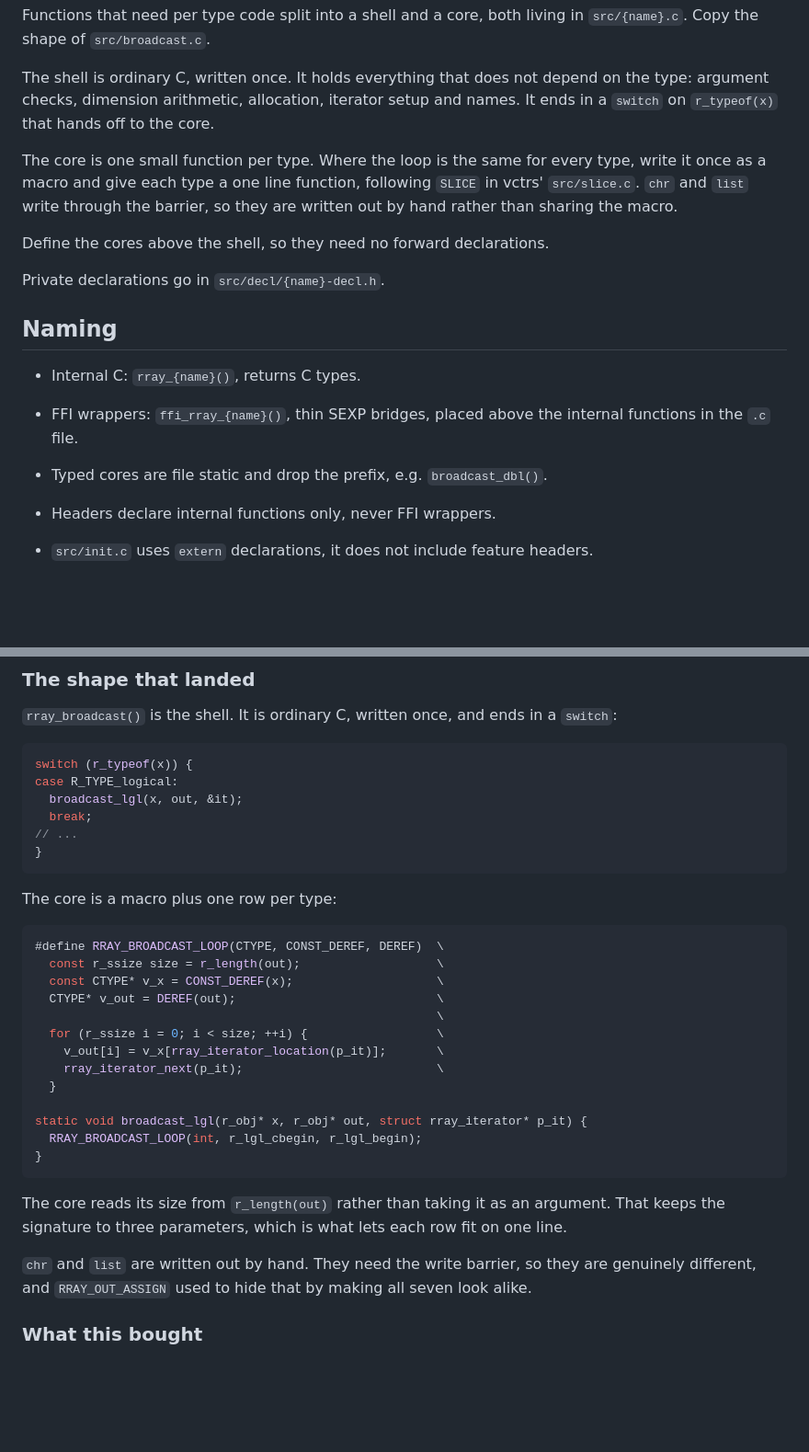
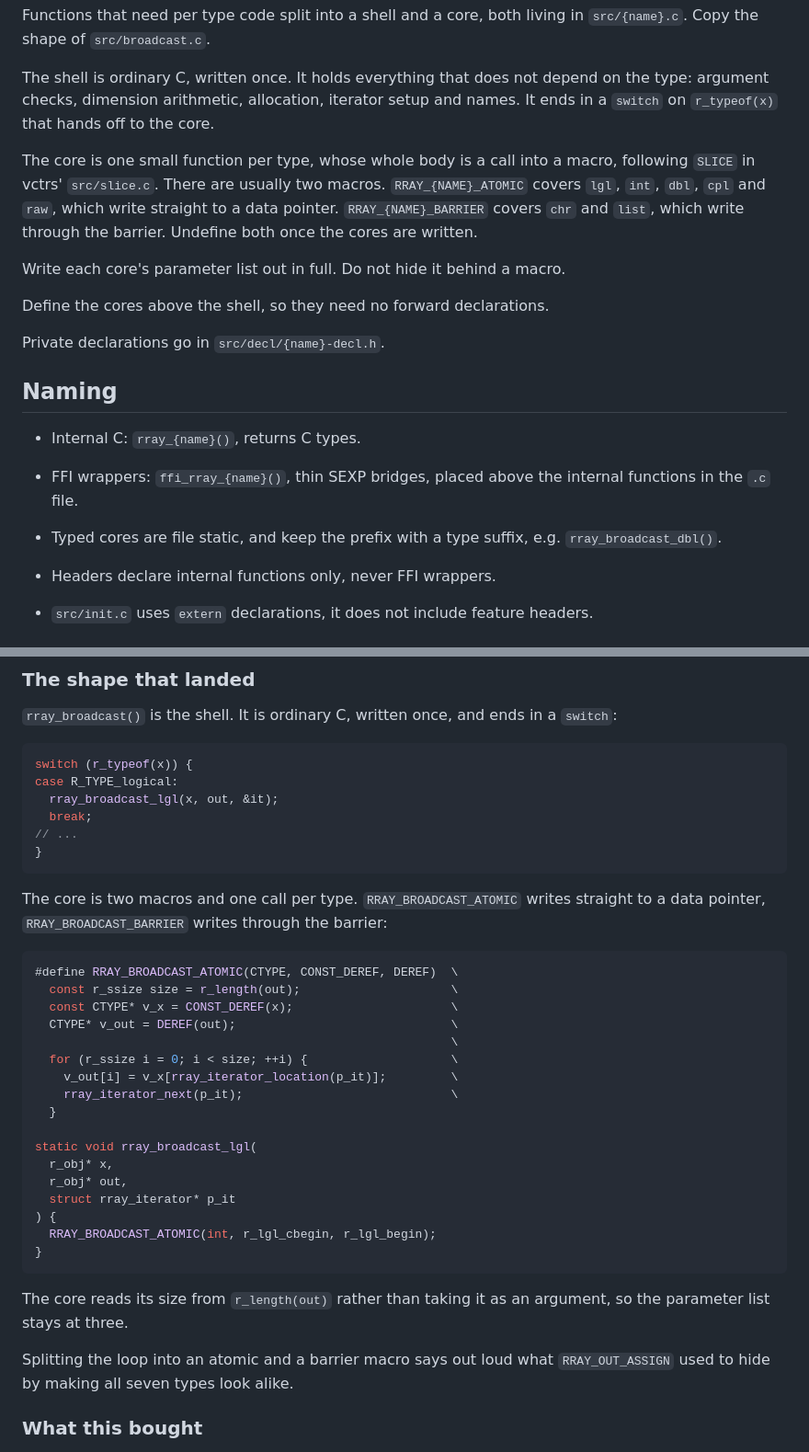
Before and after one commit to r-lib/rray, a Markdown page: plans/implementation.md, 2 parts joined by grey strips. Shown at 92% size. Rendered like a GitHub page; blank space fills up the shorter version.

````diff
--- a/plans/implementation.md
+++ b/plans/implementation.md
@@ -44,10 +44,13 @@ The shell is ordinary C, written once. It holds everything that does not depend
 on the type: argument checks, dimension arithmetic, allocation, iterator setup
 and names. It ends in a `switch` on `r_typeof(x)` that hands off to the core.
 
-The core is one small function per type. Where the loop is the same for every
-type, write it once as a macro and give each type a one line function, following
-`SLICE` in vctrs' `src/slice.c`. `chr` and `list` write through the barrier, so
-they are written out by hand rather than sharing the macro.
+The core is one small function per type, whose whole body is a call into a
+macro, following `SLICE` in vctrs' `src/slice.c`. There are usually two macros.
+`RRAY_{NAME}_ATOMIC` covers `lgl`, `int`, `dbl`, `cpl` and `raw`, which write
+straight to a data pointer. `RRAY_{NAME}_BARRIER` covers `chr` and `list`, which
+write through the barrier. Undefine both once the cores are written.
+
+Write each core's parameter list out in full. Do not hide it behind a macro.
 
 Define the cores above the shell, so they need no forward declarations.
 
@@ -60,7 +63,8 @@ Private declarations go in `src/decl/{name}-decl.h`.
 - FFI wrappers: `ffi_rray_{name}()`, thin SEXP bridges, placed above the
   internal functions in the `.c` file.
 
-- Typed cores are file static and drop the prefix, e.g. `broadcast_dbl()`.
+- Typed cores are file static, and keep the prefix with a type suffix, e.g.
+  `rray_broadcast_dbl()`.
 
 - Headers declare internal functions only, never FFI wrappers.
 
@@ -548,37 +564,40 @@ which is the same problem showing through.
 ```c
 switch (r_typeof(x)) {
 case R_TYPE_logical:
-  broadcast_lgl(x, out, &it);
+  rray_broadcast_lgl(x, out, &it);
   break;
 // ...
 }
 ```
 
-The core is a macro plus one row per type:
+The core is two macros and one call per type. `RRAY_BROADCAST_ATOMIC` writes
+straight to a data pointer, `RRAY_BROADCAST_BARRIER` writes through the barrier:
 
 ```c
-#define RRAY_BROADCAST_LOOP(CTYPE, CONST_DEREF, DEREF)  \
-  const r_ssize size = r_length(out);                   \
-  const CTYPE* v_x = CONST_DEREF(x);                    \
-  CTYPE* v_out = DEREF(out);                            \
-                                                        \
-  for (r_ssize i = 0; i < size; ++i) {                  \
-    v_out[i] = v_x[rray_iterator_location(p_it)];       \
-    rray_iterator_next(p_it);                           \
+#define RRAY_BROADCAST_ATOMIC(CTYPE, CONST_DEREF, DEREF)  \
+  const r_ssize size = r_length(out);                     \
+  const CTYPE* v_x = CONST_DEREF(x);                      \
+  CTYPE* v_out = DEREF(out);                              \
+                                                          \
+  for (r_ssize i = 0; i < size; ++i) {                    \
+    v_out[i] = v_x[rray_iterator_location(p_it)];         \
+    rray_iterator_next(p_it);                             \
   }
 
-static void broadcast_lgl(r_obj* x, r_obj* out, struct rray_iterator* p_it) {
-  RRAY_BROADCAST_LOOP(int, r_lgl_cbegin, r_lgl_begin);
+static void rray_broadcast_lgl(
+  r_obj* x,
+  r_obj* out,
+  struct rray_iterator* p_it
+) {
+  RRAY_BROADCAST_ATOMIC(int, r_lgl_cbegin, r_lgl_begin);
 }
 ```
 
 The core reads its size from `r_length(out)` rather than taking it as an
-argument. That keeps the signature to three parameters, which is what lets each
-row fit on one line.
+argument, so the parameter list stays at three.
 
-`chr` and `list` are written out by hand. They need the write barrier, so they
-are genuinely different, and `RRAY_OUT_ASSIGN` used to hide that by making all
-seven look alike.
+Splitting the loop into an atomic and a barrier macro says out loud what
+`RRAY_OUT_ASSIGN` used to hide by making all seven types look alike.
 
 ### What this bought
 
````
Also changed, not shown: other parts of plans/implementation.md (+14 -2 lines), CLAUDE.md (+8 -1 lines).
